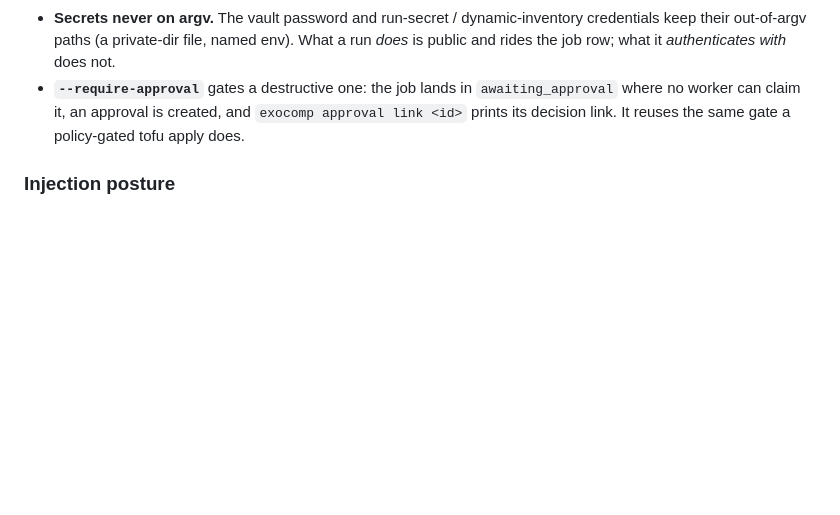
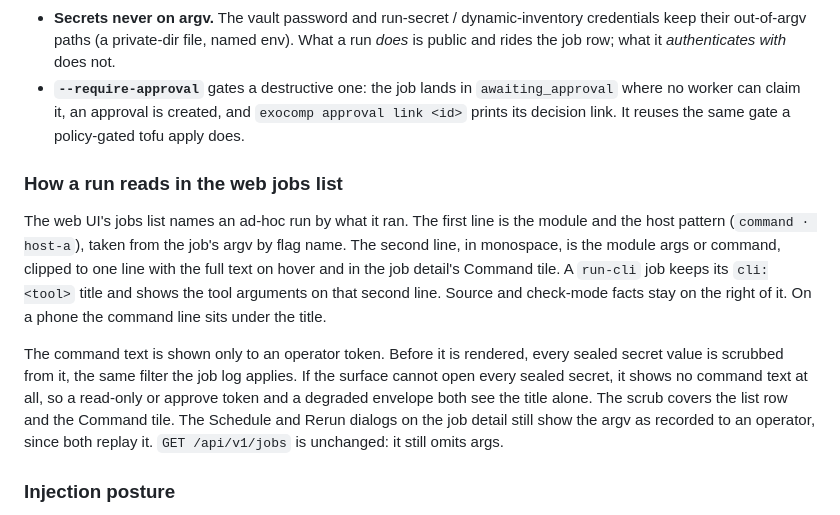
Before and after one commit to agync/exocomp, a Markdown page: docs/operations/adhoc-and-partial.md, the part around the change. Rendered like a GitHub page; blank space fills up the shorter version.

Commit message:
docs(operations): describe the ad-hoc jobs row

```diff
--- a/docs/operations/adhoc-and-partial.md
+++ b/docs/operations/adhoc-and-partial.md
@@ -108,6 +108,23 @@ Both verbs run through the one queue with the same credential and isolation mode
   `exocomp approval link <id>` prints its decision link. It reuses the same gate a
   policy-gated tofu apply does.
 
+### How a run reads in the web jobs list
+
+The web UI's jobs list names an ad-hoc run by what it ran. The first line is the
+module and the host pattern (`command · host-a`), taken from the job's argv by flag name.
+The second line, in monospace, is the module args or command, clipped to one line with
+the full text on hover and in the job detail's Command tile. A `run-cli` job keeps its
+`cli:<tool>` title and shows the tool arguments on that second line. Source and check-mode
+facts stay on the right of it. On a phone the command line sits under the title.
+
+The command text is shown only to an operator token. Before it is rendered, every
+sealed secret value is scrubbed from it, the same filter the job log applies. If the
+surface cannot open every sealed secret, it shows no command text at all, so a read-only
+or approve token and a degraded envelope both see the title alone. The scrub covers the
+list row and the Command tile. The Schedule and Rerun dialogs on the job detail still show
+the argv as recorded to an operator, since both replay it. `GET /api/v1/jobs` is
+unchanged: it still omits args.
+
 ### Injection posture
 
 The host pattern, the module name, the module args, and the command are guarded
```
